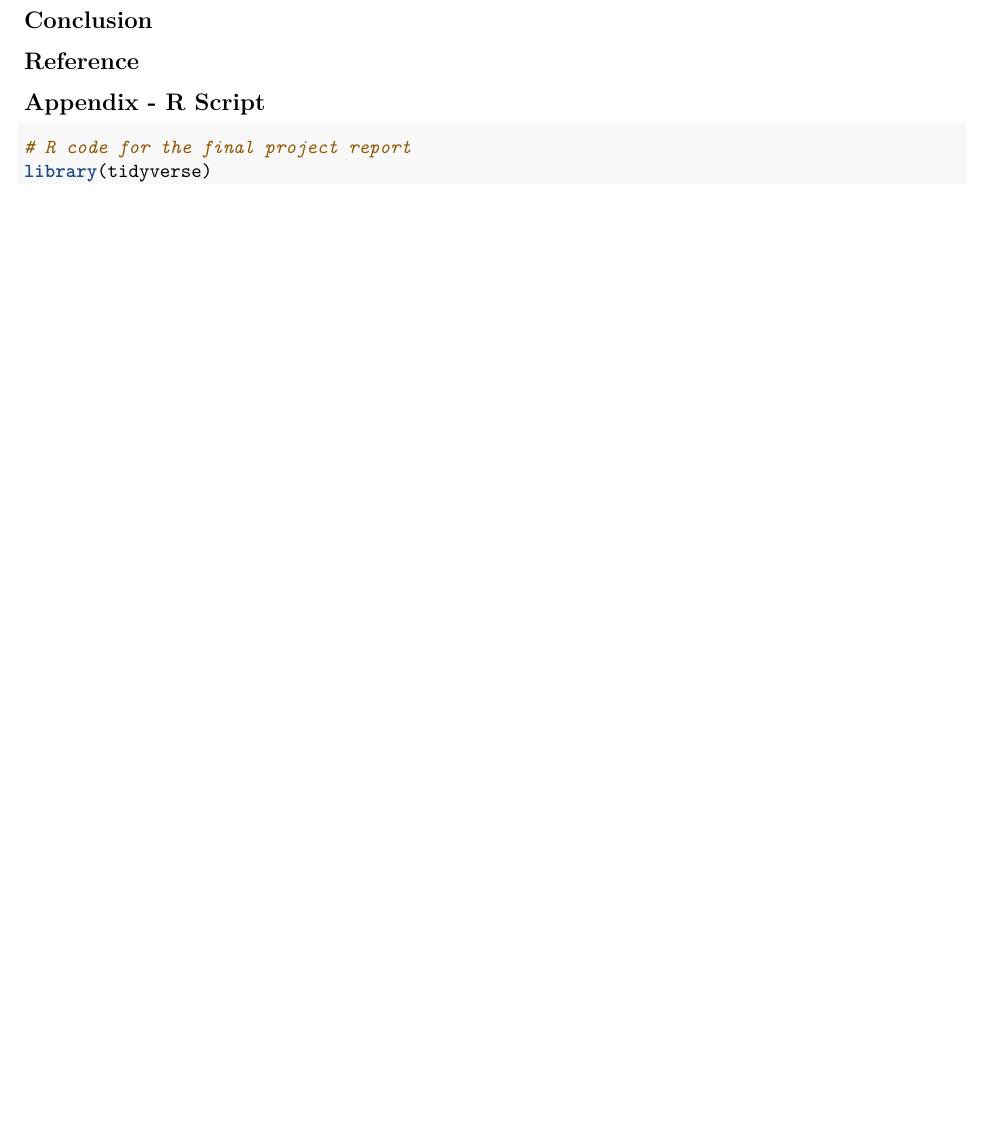
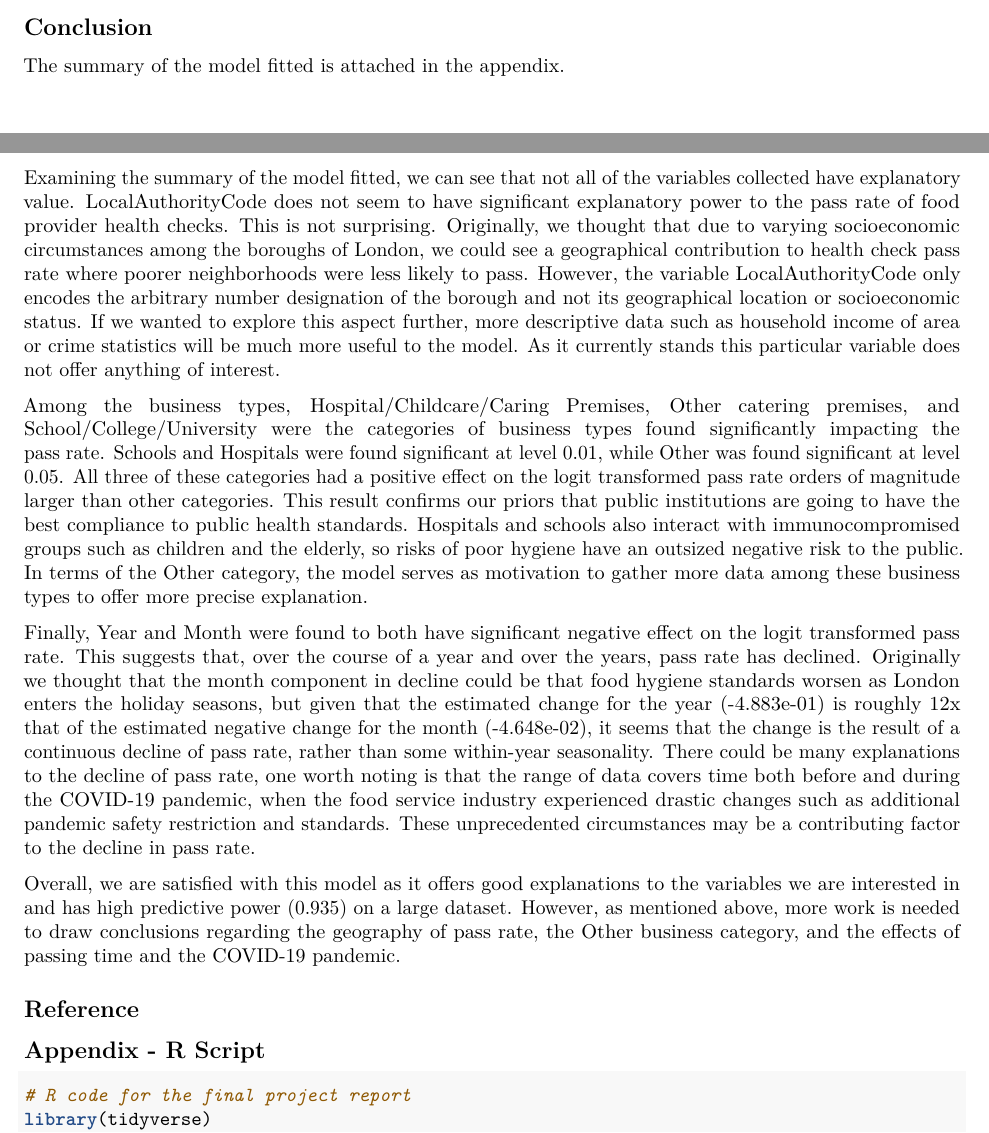
Before and after one commit to SunWeihao1226/STAT306_E8, an R Markdown document (final_report.Rmd): part of page 4 of 5 before the commit and two parts of pages 3 and 4 of 7 after it, the two joined at a grey line, cut so that both start at the same text, the shorter picture padded with empty space. Rendered offline with R 4.5, knitr and Pandoc, then LaTeX, with nearby package versions; code that draws random numbers runs with fixed seeds of ours; some code elsewhere in the file could not run offline.

Commit message:
Added conclusions

```diff
--- a/final_report.Rmd
+++ b/final_report.Rmd
@@ -61,6 +61,16 @@ The final accuracy of the model is `r final_acc`, and the AIC is almost 7000.
 
 ## Conclusion
 
+The summary of the model fitted is attached in the appendix.
+
+Examining the summary of the model fitted, we can see that not all of the variables collected have explanatory value. LocalAuthorityCode does not seem to have significant explanatory power to the pass rate of food provider health checks. This is not surprising. Originally, we thought that due to varying socioeconomic circumstances among the boroughs of London, we could see a geographical contribution to health check pass rate where poorer neighborhoods were less likely to pass. However, the variable LocalAuthorityCode only encodes the arbitrary number designation of the borough and not its geographical location or socioeconomic status. If we wanted to explore this aspect further, more descriptive data such as household income of area or crime statistics will be much more useful to the model. As it currently stands this particular variable does not offer anything of interest.
+
+Among the business types, Hospital/Childcare/Caring Premises, Other catering premises, and School/College/University were the categories of business types found significantly impacting the pass rate. Schools and Hospitals were found significant at level 0.01, while Other was found significant at level 0.05. All three of these categories had a positive effect on the logit transformed pass rate orders of magnitude larger than other categories. This result confirms our priors that public institutions are going to have the best compliance to public health standards. Hospitals and schools also interact with immunocompromised groups such as children and the elderly, so risks of poor hygiene have an outsized negative risk to the public. In terms of the Other category, the model serves as motivation to gather more data among these business types to offer more precise explanation.
+
+Finally, Year and Month were found to both have significant negative effect on the logit transformed pass rate. This suggests that, over the course of a year and over the years, pass rate has declined. Originally we thought that the month component in decline could be that food hygiene standards worsen as London enters the holiday seasons, but given that the estimated change for the year (-4.883e-01) is roughly 12x that of the estimated negative change for the month (-4.648e-02), it seems that the change is the result of a continuous decline of pass rate, rather than some within-year seasonality. There could be many explanations to the decline of pass rate, one worth noting is that the range of data covers time both before and during the COVID-19 pandemic, when the food service industry experienced drastic changes such as additional pandemic safety restriction and standards. These unprecedented circumstances may be a contributing factor to the decline in pass rate.
+
+Overall, we are satisfied with this model as it offers good explanations to the variables we are interested in and has high predictive power (0.935) on a large dataset. However, as mentioned above, more work is needed to draw conclusions regarding the geography of pass rate, the Other business category, and the effects of passing time and the COVID-19 pandemic.
+
 ## Reference
 
 ## Appendix - R Script
```
Also changed, not shown: final_report.pdf, final_report.Rmd (8 more changed lines).
